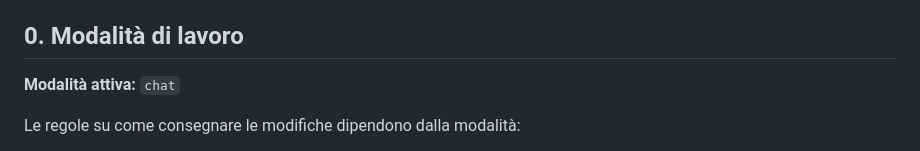
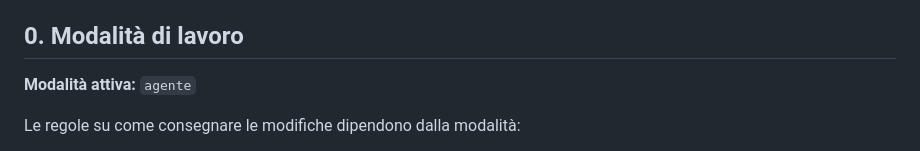
Before and after one commit to luigiscialpi/Majoa-Mahjong, a Markdown page: AGENTS.md, the part around the change. Rendered like a GitHub page.

Commit message:
docs(agenti): imposta la modalità di lavoro ad agente

```diff
--- a/AGENTS.md
+++ b/AGENTS.md
@@ -4,7 +4,7 @@ Questo file contiene le istruzioni operative per assistenti IA, in chat o come a
 
 ## 0. Modalità di lavoro
 
-**Modalità attiva:** `chat`
+**Modalità attiva:** `agente`
 
 Le regole su come consegnare le modifiche dipendono dalla modalità:
 
```
